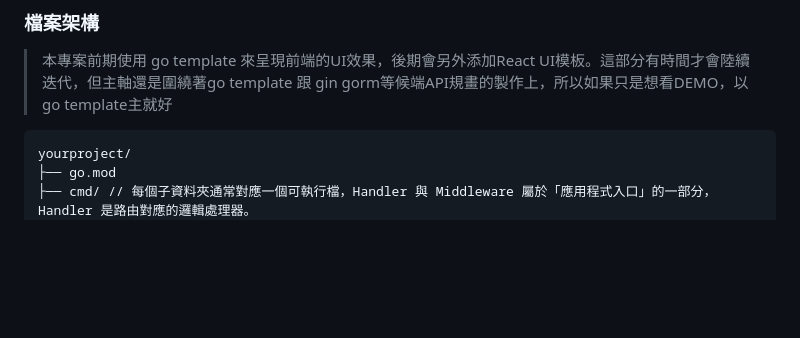
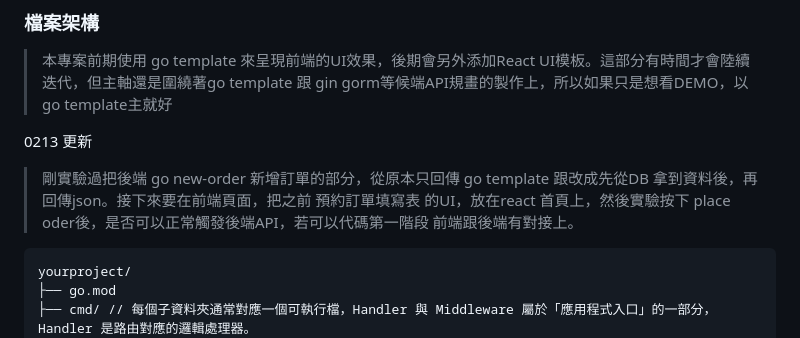
Before and after one commit to Vic428-human/go-pizza-order-tracker, a Markdown page: README.md, the part around the change. Drawn GitHub-style; blank space fills up the shorter version.

Commit message:
README:　0213 更新

````diff
--- a/README.md
+++ b/README.md
@@ -1,5 +1,9 @@
 ### 檔案架構
 > 本專案前期使用 go template 來呈現前端的UI效果，後期會另外添加React UI模板。這部分有時間才會陸續迭代，但主軸還是圍繞著go template 跟 gin gorm等候端API規畫的製作上，所以如果只是想看DEMO，以go template主就好
+
+0213 更新
+> 剛實驗過把後端 go new-order 新增訂單的部分，從原本只回傳 go template 跟改成先從DB
+> 拿到資料後，再回傳json。接下來要在前端頁面，把之前 預約訂單填寫表 的UI，放在react 首頁上，然後實驗按下 place oder後，是否可以正常觸發後端API，若可以代碼第一階段 前端跟後端有對接上。
 
 ```code
 yourproject/
````
